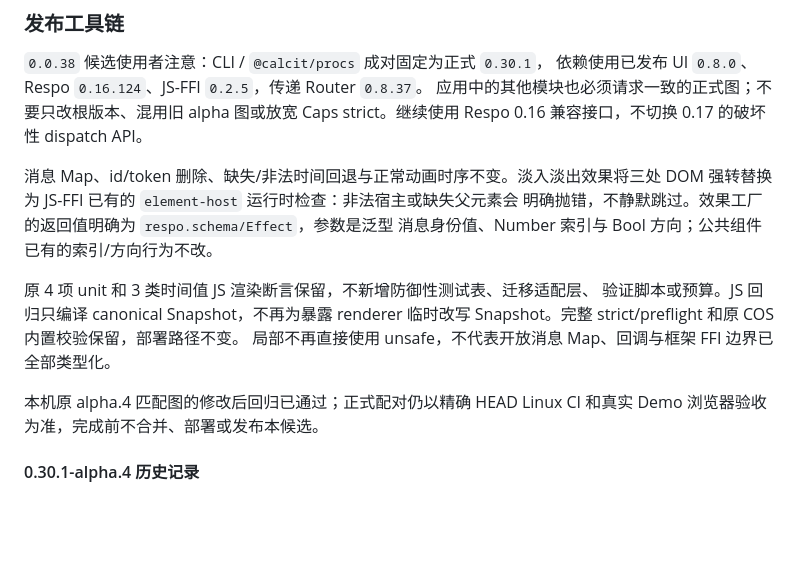
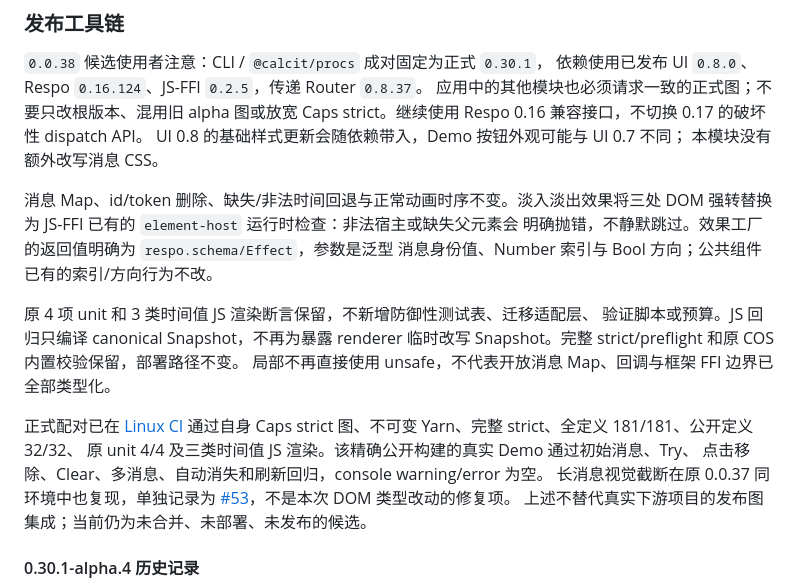
Before and after one commit to Respo/respo-message.calcit, a Markdown page: README.md, the part around the change. Rendered like a GitHub page; blank space fills up the shorter version.

Commit message:
记录 Message 正式 CI、真实生命周期验收及既有布局问题

```diff
--- a/README.md
+++ b/README.md
@@ -56,6 +56,8 @@ Messages can be removed with `:id` or `:token`, where `:token` is what you can g
 依赖使用已发布 UI `0.8.0`、Respo `0.16.124`、JS-FFI `0.2.5`，传递 Router `0.8.37`。
 应用中的其他模块也必须请求一致的正式图；不要只改根版本、混用旧 alpha 图或放宽
 Caps strict。继续使用 Respo 0.16 兼容接口，不切换 0.17 的破坏性 dispatch API。
+UI 0.8 的基础样式更新会随依赖带入，Demo 按钮外观可能与 UI 0.7 不同；
+本模块没有额外改写消息 CSS。
 
 消息 Map、id/token 删除、缺失/非法时间回退与正常动画时序不变。淡入淡出效果将三处
 DOM 强转替换为 JS-FFI 已有的 `element-host` 运行时检查：非法宿主或缺失父元素会
@@ -67,8 +69,13 @@ DOM 强转替换为 JS-FFI 已有的 `element-host` 运行时检查：非法宿
 Snapshot。完整 strict/preflight 和原 COS 内置校验保留，部署路径不变。
 局部不再直接使用 unsafe，不代表开放消息 Map、回调与框架 FFI 边界已全部类型化。
 
-本机原 alpha.4 匹配图的修改后回归已通过；正式配对仍以精确 HEAD Linux CI 和真实
-Demo 浏览器验收为准，完成前不合并、部署或发布本候选。
+正式配对已在 [Linux CI](https://github.com/Respo/respo-message.calcit/actions/runs/39575511496)
+通过自身 Caps strict 图、不可变 Yarn、完整 strict、全定义 181/181、公开定义 32/32、
+原 unit 4/4 及三类时间值 JS 渲染。该精确公开构建的真实 Demo 通过初始消息、Try、
+点击移除、Clear、多消息、自动消失和刷新回归，console warning/error 为空。
+长消息视觉截断在原 0.0.37 同环境中也复现，单独记录为
+[#53](https://github.com/Respo/respo-message.calcit/issues/53)，不是本次 DOM 类型改动的修复项。
+上述不替代真实下游项目的发布图集成；当前仍为未合并、未部署、未发布的候选。
 
 #### 0.30.1-alpha.4 历史记录
 
```
